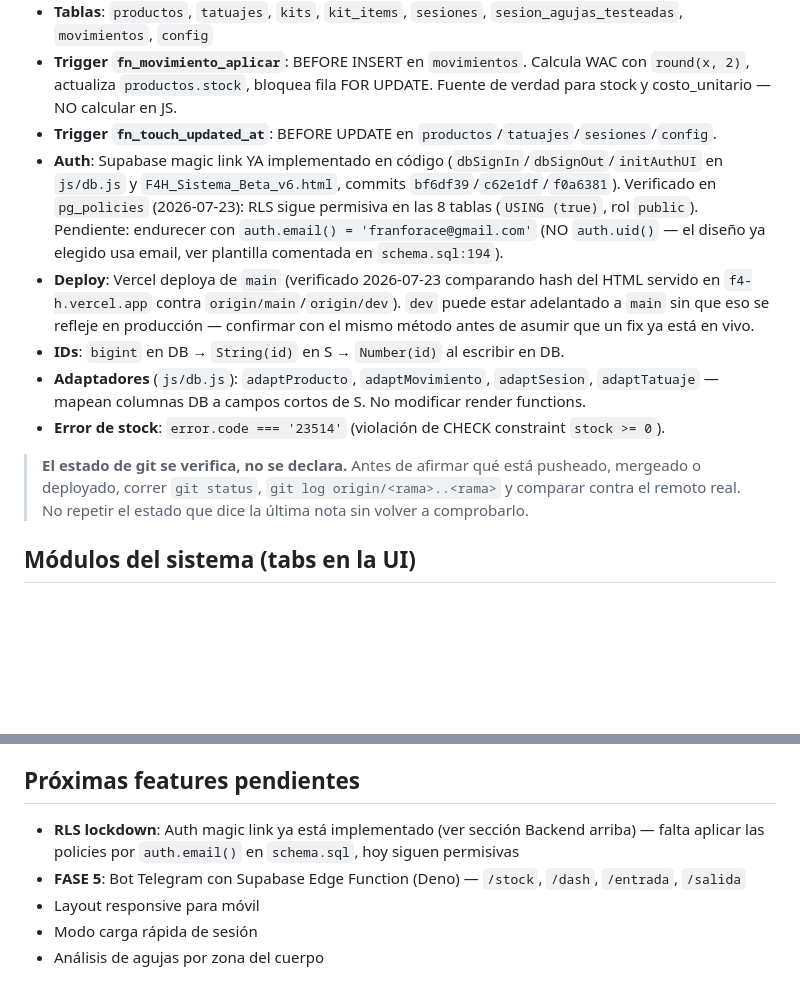
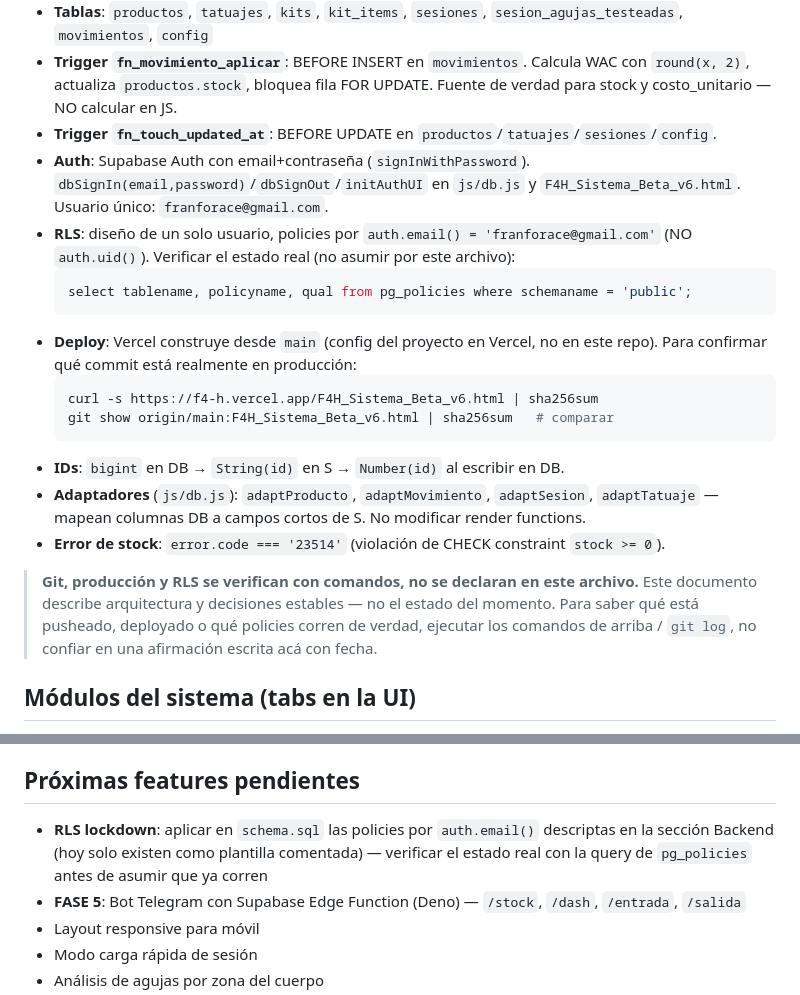
Before and after one commit to FranForace/F4H, a Markdown page: CLAUDE.md, 2 parts joined by grey strips. Rendered like a GitHub page; blank space fills up the shorter version.

Commit message:
docs: CLAUDE.md refleja auth por contraseña, deja de declarar estado
Auth: magic link -> signInWithPassword (el código ya había cambiado,
el doc quedó atrás dos veces). RLS y deploy dejan de declarar un
estado con fecha; en su lugar dan el comando para verificar el
estado real cuando haga falta.

Co-Authored-By: Claude Opus 4.8 <noreply@anthropic.com>

````diff
--- a/CLAUDE.md
+++ b/CLAUDE.md
@@ -45,15 +45,24 @@ S = {
 - **Tablas**: `productos`, `tatuajes`, `kits`, `kit_items`, `sesiones`, `sesion_agujas_testeadas`, `movimientos`, `config`
 - **Trigger `fn_movimiento_aplicar`**: BEFORE INSERT en `movimientos`. Calcula WAC con `round(x, 2)`, actualiza `productos.stock`, bloquea fila FOR UPDATE. Fuente de verdad para stock y costo_unitario — NO calcular en JS.
 - **Trigger `fn_touch_updated_at`**: BEFORE UPDATE en `productos`/`tatuajes`/`sesiones`/`config`.
-- **Auth**: Supabase magic link YA implementado en código (`dbSignIn`/`dbSignOut`/`initAuthUI` en `js/db.js` y `F4H_Sistema_Beta_v6.html`, commits `bf6df39`/`c62e1df`/`f0a6381`). Verificado en `pg_policies` (2026-07-23): RLS sigue permisiva en las 8 tablas (`USING (true)`, rol `public`). Pendiente: endurecer con `auth.email() = 'franforace@gmail.com'` (NO `auth.uid()` — el diseño ya elegido usa email, ver plantilla comentada en `schema.sql:194`).
-- **Deploy**: Vercel deploya de `main` (verificado 2026-07-23 comparando hash del HTML servido en `f4-h.vercel.app` contra `origin/main`/`origin/dev`). `dev` puede estar adelantado a `main` sin que eso se refleje en producción — confirmar con el mismo método antes de asumir que un fix ya está en vivo.
+- **Auth**: Supabase Auth con email+contraseña (`signInWithPassword`). `dbSignIn(email,password)`/`dbSignOut`/`initAuthUI` en `js/db.js` y `F4H_Sistema_Beta_v6.html`. Usuario único: `franforace@gmail.com`.
+- **RLS**: diseño de un solo usuario, policies por `auth.email() = 'franforace@gmail.com'` (NO `auth.uid()`). Verificar el estado real (no asumir por este archivo):
+  ```sql
+  select tablename, policyname, qual from pg_policies where schemaname = 'public';
+  ```
+- **Deploy**: Vercel construye desde `main` (config del proyecto en Vercel, no en este repo). Para confirmar qué commit está realmente en producción:
+  ```bash
+  curl -s https://f4-h.vercel.app/F4H_Sistema_Beta_v6.html | sha256sum
+  git show origin/main:F4H_Sistema_Beta_v6.html | sha256sum   # comparar
+  ```
 - **IDs**: `bigint` en DB → `String(id)` en S → `Number(id)` al escribir en DB.
 - **Adaptadores** (`js/db.js`): `adaptProducto`, `adaptMovimiento`, `adaptSesion`, `adaptTatuaje` — mapean columnas DB a campos cortos de S. No modificar render functions.
 - **Error de stock**: `error.code === '23514'` (violación de CHECK constraint `stock >= 0`).
 
-> **El estado de git se verifica, no se declara.** Antes de afirmar qué está pusheado, mergeado o
-> deployado, correr `git status`, `git log origin/<rama>..<rama>` y comparar contra el remoto real.
-> No repetir el estado que dice la última nota sin volver a comprobarlo.
+> **Git, producción y RLS se verifican con comandos, no se declaran en este archivo.** Este documento
+> describe arquitectura y decisiones estables — no el estado del momento. Para saber qué está pusheado,
+> deployado o qué policies corren de verdad, ejecutar los comandos de arriba / `git log`, no confiar en
+> una afirmación escrita acá con fecha.
 
 ## Módulos del sistema (tabs en la UI)
 1. **Dashboard** — métricas, break-even, mapa de desarrollo técnico, logo watermark
@@ -150,7 +159,7 @@ S = {
 - Mutations de kits: `dbSaveKitItems`, `dbRenameKit`, `dbAddKit`, `dbDeleteKit` en `js/db.js`
 
 ## Próximas features pendientes
-- **RLS lockdown**: Auth magic link ya está implementado (ver sección Backend arriba) — falta aplicar las policies por `auth.email()` en `schema.sql`, hoy siguen permisivas
+- **RLS lockdown**: aplicar en `schema.sql` las policies por `auth.email()` descriptas en la sección Backend (hoy solo existen como plantilla comentada) — verificar el estado real con la query de `pg_policies` antes de asumir que ya corren
 - **FASE 5**: Bot Telegram con Supabase Edge Function (Deno) — `/stock`, `/dash`, `/entrada`, `/salida`
 - Layout responsive para móvil
 - Modo carga rápida de sesión
````
